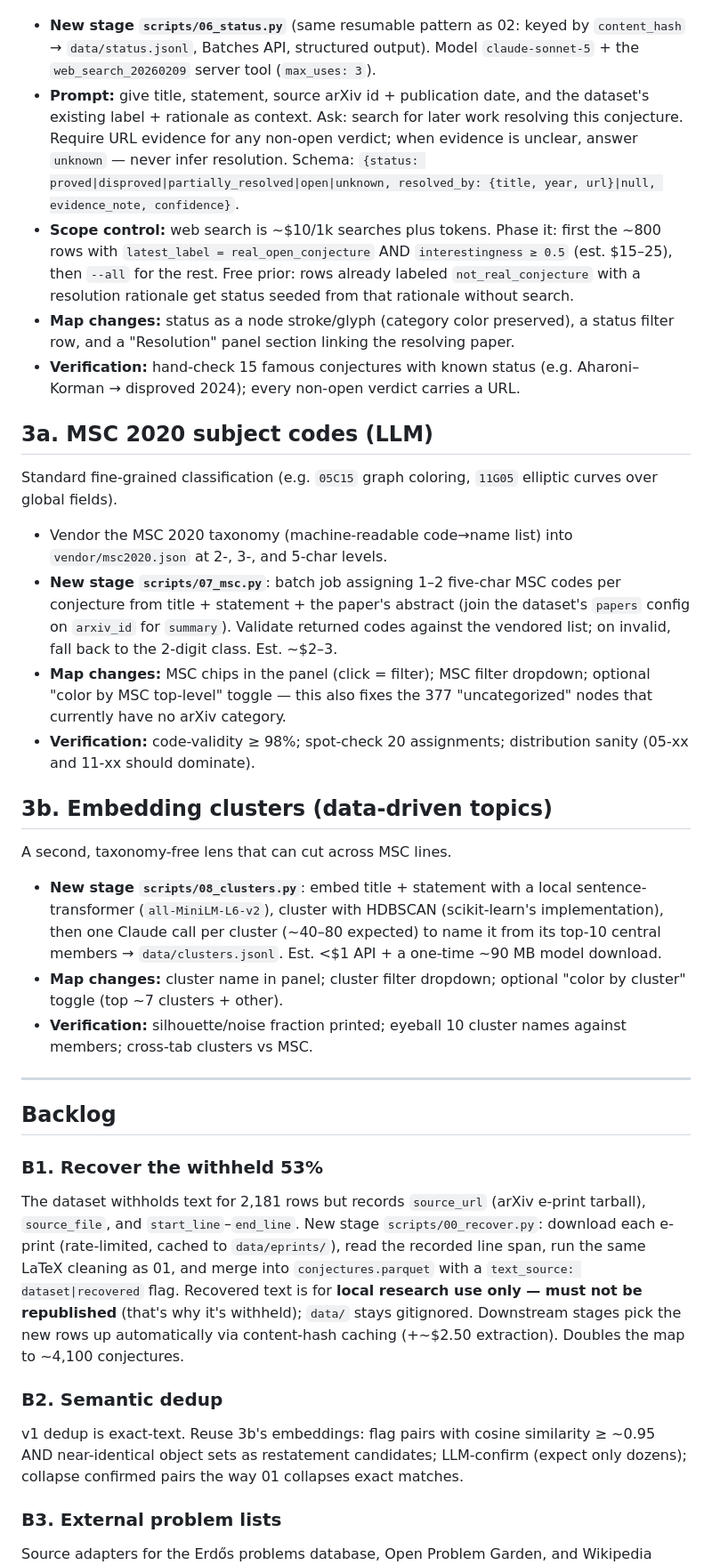
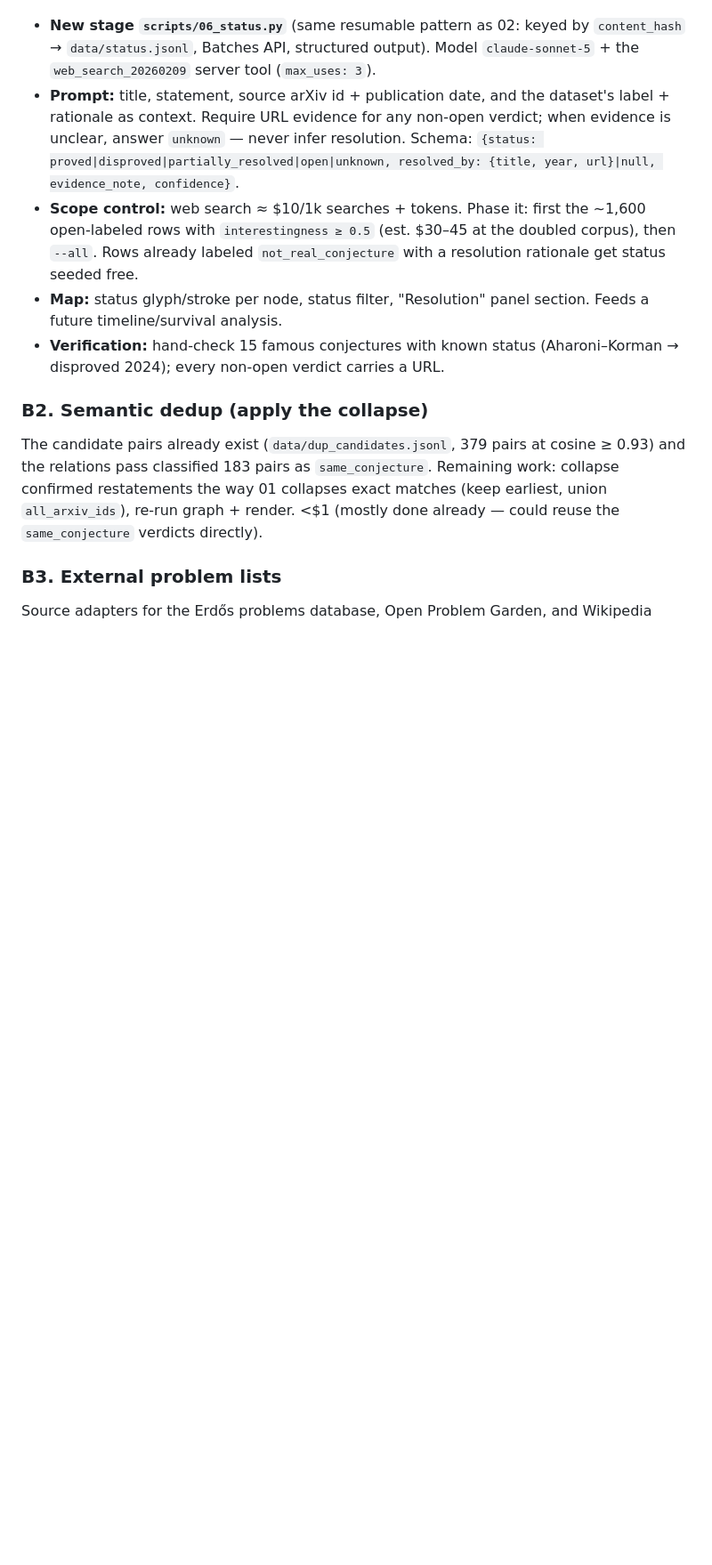
Before and after one commit to mrmjhenry/table-marks, a Markdown page: ROADMAP.md, the part around one of its changes. Shown at 89% size. GitHub-like rendering; blank space fills up the shorter version.

```diff
--- a/ROADMAP.md
+++ b/ROADMAP.md
@@ -51,76 +61,30 @@ the resolving work.
 - **New stage `scripts/06_status.py`** (same resumable pattern as 02: keyed by
   `content_hash` → `data/status.jsonl`, Batches API, structured output). Model
   `claude-sonnet-5` + the `web_search_20260209` server tool (`max_uses: 3`).
-- **Prompt:** give title, statement, source arXiv id + publication date, and the
-  dataset's existing label + rationale as context. Ask: search for later work
-  resolving this conjecture. Require URL evidence for any non-open verdict; when
-  evidence is unclear, answer `unknown` — never infer resolution. Schema:
-  `{status: proved|disproved|partially_resolved|open|unknown, resolved_by:
-  {title, year, url}|null, evidence_note, confidence}`.
-- **Scope control:** web search is ~$10/1k searches plus tokens. Phase it: first
-  the ~800 rows with `latest_label = real_open_conjecture` AND
-  `interestingness ≥ 0.5` (est. $15–25), then `--all` for the rest. Free prior:
-  rows already labeled `not_real_conjecture` with a resolution rationale get
-  status seeded from that rationale without search.
-- **Map changes:** status as a node stroke/glyph (category color preserved),
-  a status filter row, and a "Resolution" panel section linking the resolving
-  paper.
+- **Prompt:** title, statement, source arXiv id + publication date, and the
+  dataset's label + rationale as context. Require URL evidence for any non-open
+  verdict; when evidence is unclear, answer `unknown` — never infer resolution.
+  Schema: `{status: proved|disproved|partially_resolved|open|unknown,
+  resolved_by: {title, year, url}|null, evidence_note, confidence}`.
+- **Scope control:** web search ≈ $10/1k searches + tokens. Phase it: first the
+  ~1,600 open-labeled rows with `interestingness ≥ 0.5` (est. $30–45 at the
+  doubled corpus), then `--all`. Rows already labeled `not_real_conjecture`
+  with a resolution rationale get status seeded free.
+- **Map:** status glyph/stroke per node, status filter, "Resolution" panel
+  section. Feeds a future timeline/survival analysis.
 - **Verification:** hand-check 15 famous conjectures with known status
-  (e.g. Aharoni–Korman → disproved 2024); every non-open verdict carries a URL.
+  (Aharoni–Korman → disproved 2024); every non-open verdict carries a URL.
 
-## 3a. MSC 2020 subject codes (LLM)
+### B2. Semantic dedup (apply the collapse)
 
-Standard fine-grained classification (e.g. `05C15` graph coloring, `11G05`
-elliptic curves over global fields).
-
-- Vendor the MSC 2020 taxonomy (machine-readable code→name list) into
-  `vendor/msc2020.json` at 2-, 3-, and 5-char levels.
-- **New stage `scripts/07_msc.py`**: batch job assigning 1–2 five-char MSC codes
-  per conjecture from title + statement + the paper's abstract (join the
-  dataset's `papers` config on `arxiv_id` for `summary`). Validate returned
-  codes against the vendored list; on invalid, fall back to the 2-digit class.
-  Est. ~$2–3.
-- **Map changes:** MSC chips in the panel (click = filter); MSC filter dropdown;
-  optional "color by MSC top-level" toggle — this also fixes the 377
-  "uncategorized" nodes that currently have no arXiv category.
-- **Verification:** code-validity ≥ 98%; spot-check 20 assignments;
-  distribution sanity (05-xx and 11-xx should dominate).
-
-## 3b. Embedding clusters (data-driven topics)
-
-A second, taxonomy-free lens that can cut across MSC lines.
-
-- **New stage `scripts/08_clusters.py`**: embed title + statement with a local
-  sentence-transformer (`all-MiniLM-L6-v2`), cluster with HDBSCAN
-  (scikit-learn's implementation), then one Claude call per cluster (~40–80
-  expected) to name it from its top-10 central members →
-  `data/clusters.jsonl`. Est. <$1 API + a one-time ~90 MB model download.
-- **Map changes:** cluster name in panel; cluster filter dropdown; optional
-  "color by cluster" toggle (top ~7 clusters + other).
-- **Verification:** silhouette/noise fraction printed; eyeball 10 cluster
-  names against members; cross-tab clusters vs MSC.
-
----
-
-## Backlog
-
-### B1. Recover the withheld 53%
-The dataset withholds text for 2,181 rows but records `source_url` (arXiv
-e-print tarball), `source_file`, and `start_line`–`end_line`. New stage
-`scripts/00_recover.py`: download each e-print (rate-limited, cached to
-`data/eprints/`), read the recorded line span, run the same LaTeX cleaning as
-01, and merge into `conjectures.parquet` with a `text_source: dataset|recovered`
-flag. Recovered text is for **local research use only — must not be
-republished** (that's why it's withheld); `data/` stays gitignored. Downstream
-stages pick the new rows up automatically via content-hash caching (+~$2.50
-extraction). Doubles the map to ~4,100 conjectures.
-
-### B2. Semantic dedup
-v1 dedup is exact-text. Reuse 3b's embeddings: flag pairs with cosine
-similarity ≥ ~0.95 AND near-identical object sets as restatement candidates;
-LLM-confirm (expect only dozens); collapse confirmed pairs the way 01 collapses
-exact matches.
+The candidate pairs already exist (`data/dup_candidates.jsonl`, 379 pairs at
+cosine ≥ 0.93) and the relations pass classified 183 pairs as
+`same_conjecture`. Remaining work: collapse confirmed restatements the way 01
+collapses exact matches (keep earliest, union `all_arxiv_ids`), re-run graph +
+render. <$1 (mostly done already — could reuse the `same_conjecture` verdicts
+directly).
 
 ### B3. External problem lists
+
 Source adapters for the Erdős problems database, Open Problem Garden, and
 Wikipedia unsolved-problems lists → same record shape → same extract/normalize
```
Also changed, not shown: other parts of ROADMAP.md (+54 -103 lines).
